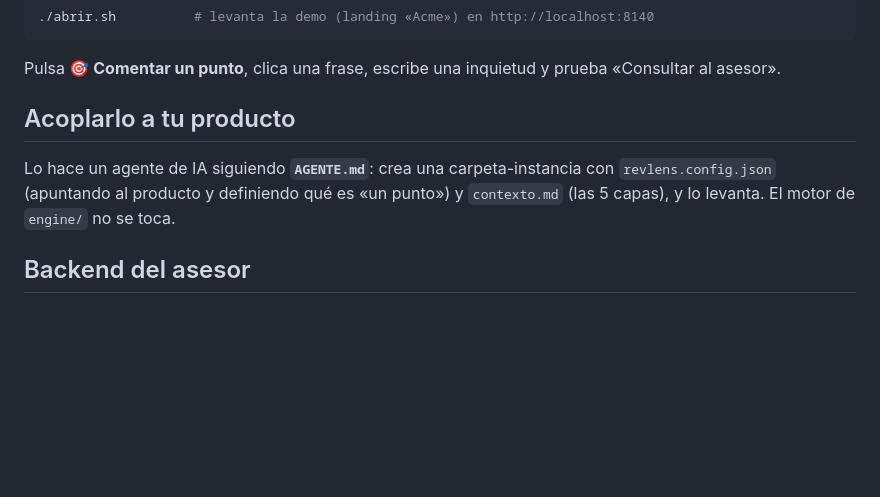
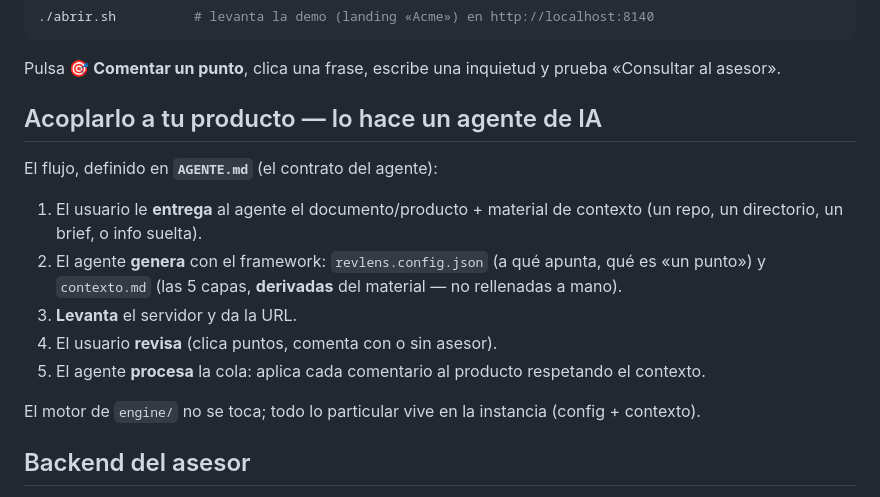
Before and after one commit to mario-hernandez/revlens, a Markdown page: README.md, the part around the change. Drawn GitHub-style; blank space fills up the shorter version.

````diff
--- a/README.md
+++ b/README.md
@@ -30,10 +30,17 @@ se convierte en una instrucción accionable, y menos anclada al punto exacto. re
 ```
 Pulsa **🎯 Comentar un punto**, clica una frase, escribe una inquietud y prueba «Consultar al asesor».
 
-## Acoplarlo a tu producto
-Lo hace un agente de IA siguiendo **`AGENTE.md`**: crea una carpeta-instancia con `revlens.config.json`
-(apuntando al producto y definiendo qué es «un punto») y `contexto.md` (las 5 capas), y lo levanta.
-El motor de `engine/` no se toca.
+## Acoplarlo a tu producto — lo hace un agente de IA
+El flujo, definido en **`AGENTE.md`** (el contrato del agente):
+1. El usuario le **entrega** al agente el documento/producto + material de contexto (un repo, un
+   directorio, un brief, o info suelta).
+2. El agente **genera** con el framework: `revlens.config.json` (a qué apunta, qué es «un punto») y
+   `contexto.md` (las 5 capas, **derivadas** del material — no rellenadas a mano).
+3. **Levanta** el servidor y da la URL.
+4. El usuario **revisa** (clica puntos, comenta con o sin asesor).
+5. El agente **procesa** la cola: aplica cada comentario al producto respetando el contexto.
+
+El motor de `engine/` no se toca; todo lo particular vive en la instancia (config + contexto).
 
 ## Backend del asesor
 `claude -p` por defecto (gratis, comparte la cuota de Claude Code) con **fallback automático a Gemini**
````
Also changed, not shown: AGENTE.md (+32 -14 lines).
